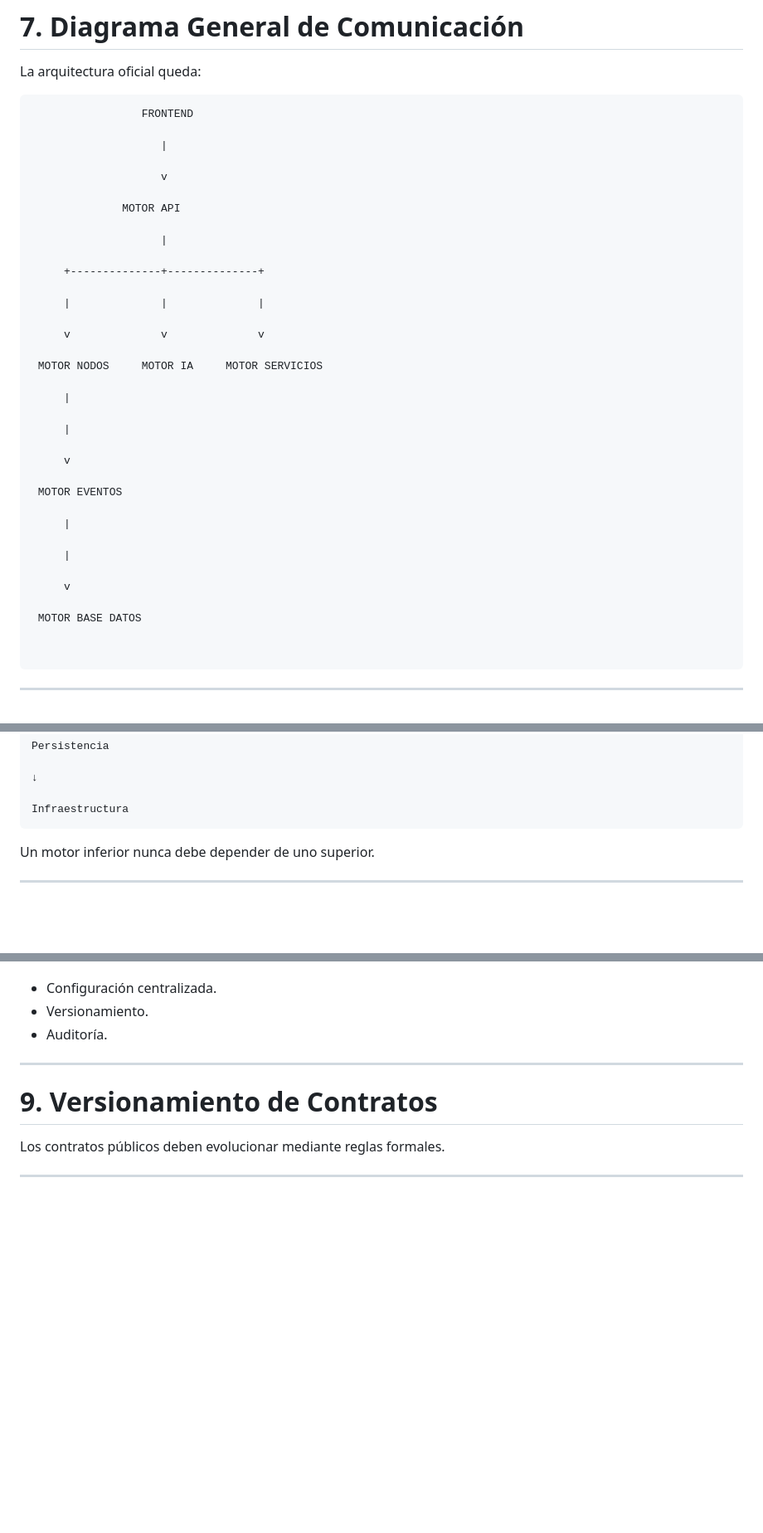
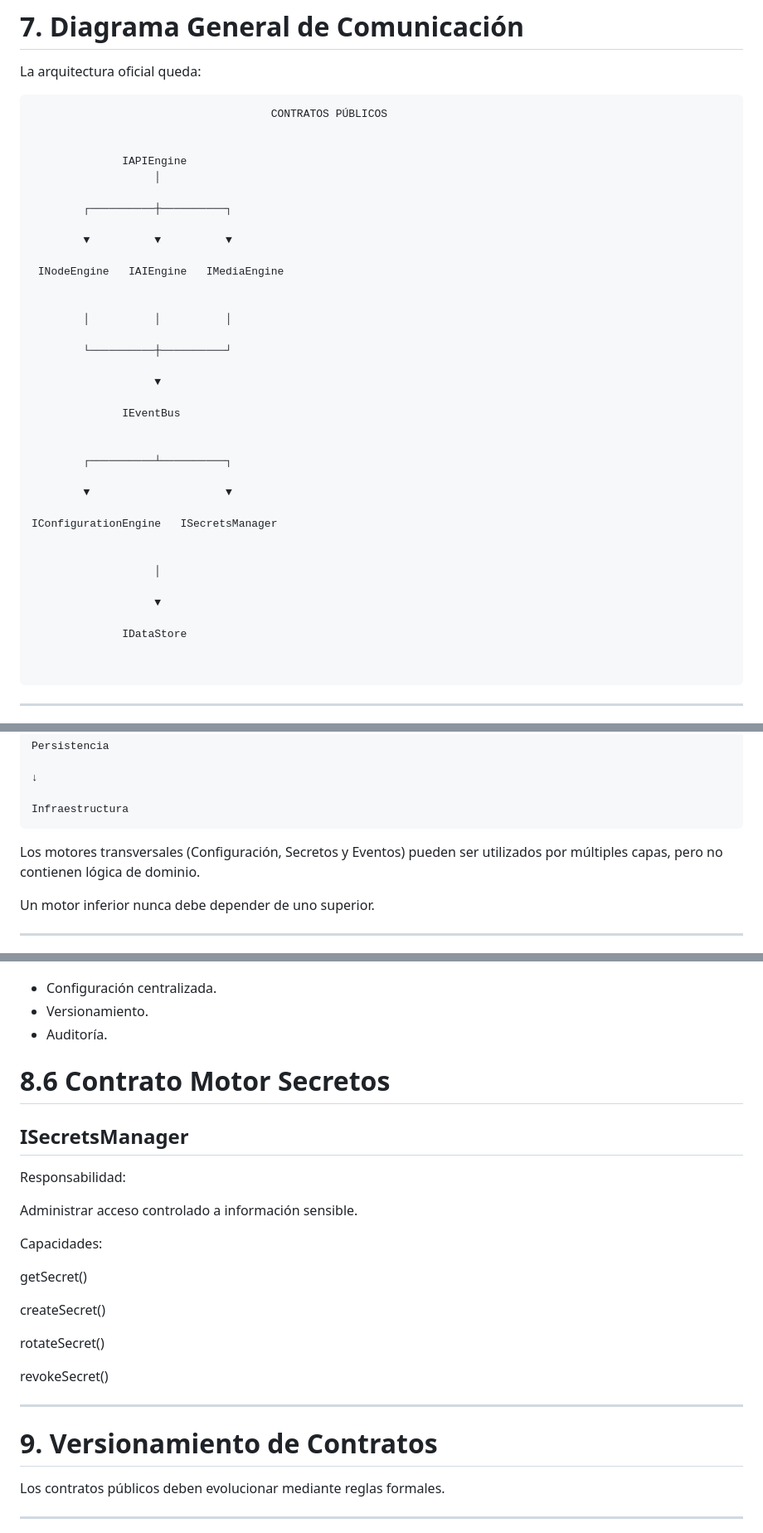
Before and after one commit to REGULAPRO2026/regu, a Markdown page: docs/arquitectura/CONTRATOS_ENTRE_MOTORES.md, 3 parts joined by grey strips. Shown at 83% size. Rendered like a GitHub page; blank space fills up the shorter version.

````diff
--- a/docs/arquitectura/CONTRATOS_ENTRE_MOTORES.md
+++ b/docs/arquitectura/CONTRATOS_ENTRE_MOTORES.md
@@ -518,39 +518,40 @@ Motor encargado de proteger información sensible.
 La arquitectura oficial queda:
 
 ```
-                 FRONTEND
+                                     CONTRATOS PÚBLICOS
 
-                    |
 
-                    v
+              IAPIEngine
+                   │
 
-              MOTOR API
+        ┌──────────┼──────────┐
 
-                    |
+        ▼          ▼          ▼
 
-     +--------------+--------------+
+ INodeEngine   IAIEngine   IMediaEngine
 
-     |              |              |
 
-     v              v              v
+        │          │          │
 
- MOTOR NODOS     MOTOR IA     MOTOR SERVICIOS
+        └──────────┼──────────┘
 
-     |
+                   ▼
 
-     |
+              IEventBus
 
-     v
 
- MOTOR EVENTOS
+        ┌──────────┴──────────┐
 
-     |
+        ▼                     ▼
 
-     |
+IConfigurationEngine   ISecretsManager
 
-     v
 
- MOTOR BASE DATOS
+                   │
+
+                   ▼
+
+              IDataStore
 
 
 ```
@@ -620,6 +621,11 @@ Persistencia
 
 Infraestructura
 ```
+
+Los motores transversales
+(Configuración, Secretos y Eventos)
+pueden ser utilizados por múltiples capas,
+pero no contienen lógica de dominio.
 
 Un motor inferior nunca debe depender de uno superior.
 
@@ -844,6 +857,24 @@ Garantiza:
 - Configuración centralizada.
 - Versionamiento.
 - Auditoría.
+
+# 8.6 Contrato Motor Secretos
+
+## ISecretsManager
+
+Responsabilidad:
+
+Administrar acceso controlado a información sensible.
+
+Capacidades:
+
+getSecret()
+
+createSecret()
+
+rotateSecret()
+
+revokeSecret()
 
 ---
 
````
Also changed, not shown: other parts of docs/arquitectura/CONTRATOS_ENTRE_MOTORES.md (+10 -3 lines).
